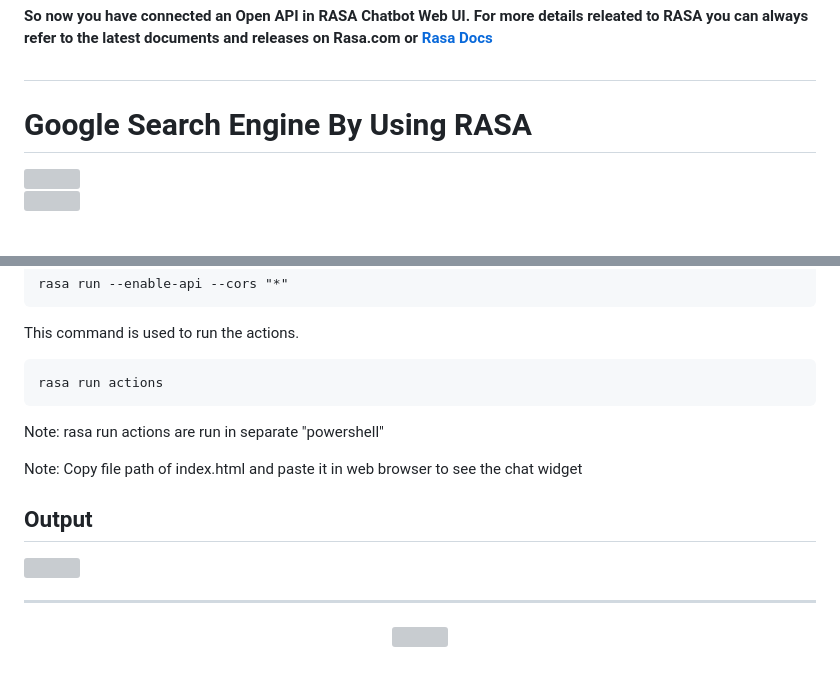
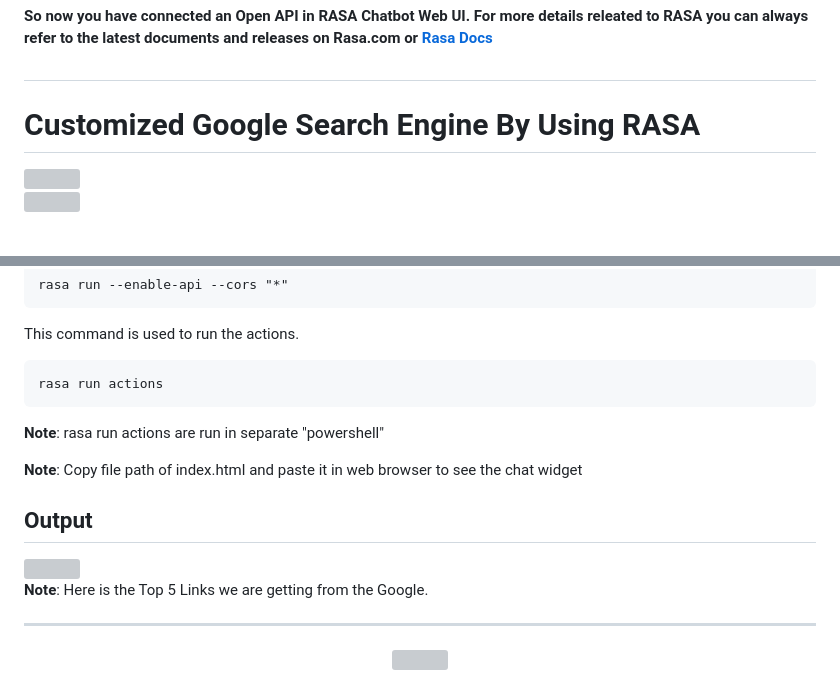
Before and after one commit to SajixInc/Rasabot, a Markdown page: README.md, 2 parts joined by grey strips. Rendered like a GitHub page; grey boxes are pictures that could not be loaded.

```diff
--- a/README.md
+++ b/README.md
@@ -303,7 +303,7 @@ For more details releated to RASA you can always refer to the latest documents a
 
 
 
-## <h1>Google Search Engine By Using RASA</h1>
+## <h1>Customized Google Search Engine By Using RASA</h1>
 
 
 
@@ -459,15 +459,16 @@ This command is used to run the models.
 This command is used to run the actions.
 
     rasa run actions
-Note: rasa run actions are run in separate "powershell"
+<b>Note</b>: rasa run actions are run in separate "powershell"
 
 
-Note: Copy file path of index.html and paste it in web browser to see the chat widget
+<b>Note</b>: Copy file path of index.html and paste it in web browser to see the chat widget
 
 ## Output
 
 <img src="https://vivifyassets.s3.ap-south-1.amazonaws.com/vasu/output.png">
 
+<b>Note</b>: Here is the Top 5 Links we are getting from the Google.
 
 <hr>
 
```
